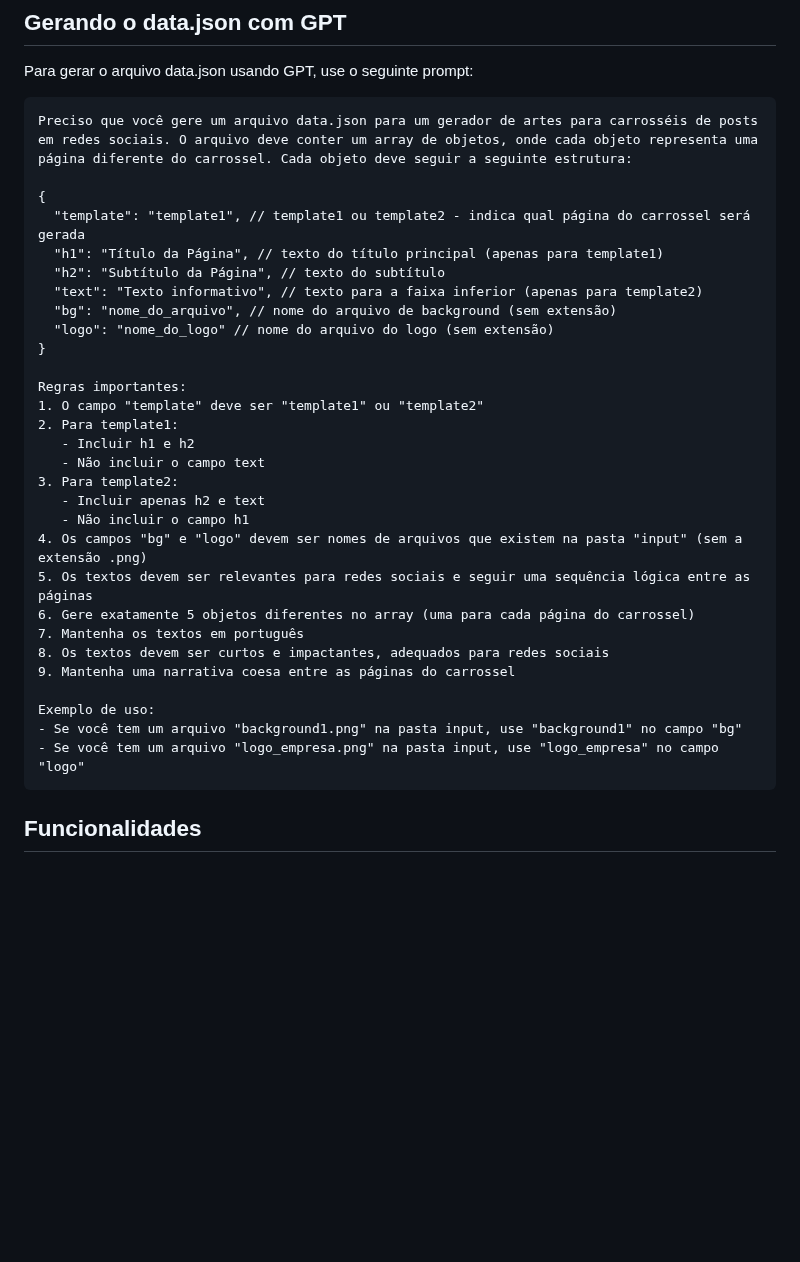
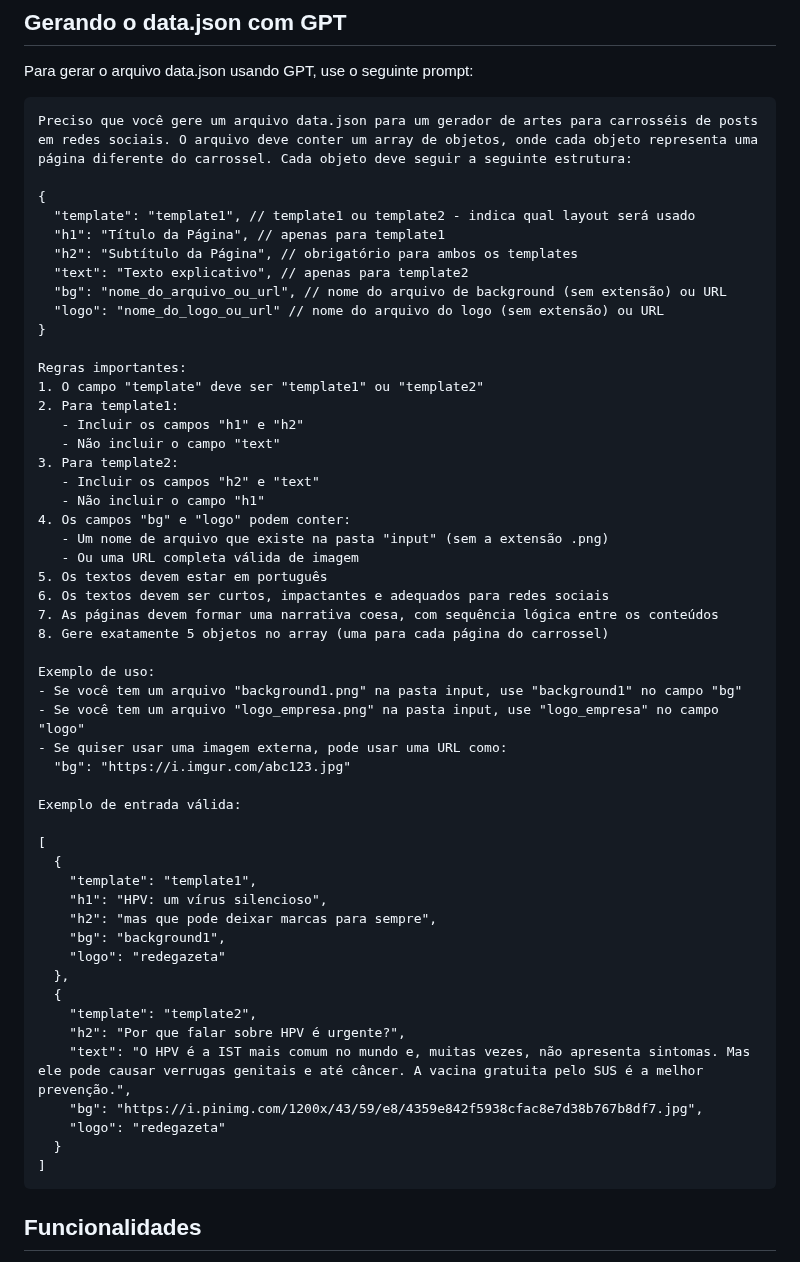
Before and after one commit to parrelladev/gerador-artes, a Markdown page: README.md, the part around the change. Rendered like a GitHub page; blank space fills up the shorter version.

````diff
--- a/README.md
+++ b/README.md
@@ -96,32 +96,54 @@ Para gerar o arquivo data.json usando GPT, use o seguinte prompt:
 Preciso que você gere um arquivo data.json para um gerador de artes para carrosséis de posts em redes sociais. O arquivo deve conter um array de objetos, onde cada objeto representa uma página diferente do carrossel. Cada objeto deve seguir a seguinte estrutura:
 
 {
-  "template": "template1", // template1 ou template2 - indica qual página do carrossel será gerada
-  "h1": "Título da Página", // texto do título principal (apenas para template1)
-  "h2": "Subtítulo da Página", // texto do subtítulo
-  "text": "Texto informativo", // texto para a faixa inferior (apenas para template2)
-  "bg": "nome_do_arquivo", // nome do arquivo de background (sem extensão)
-  "logo": "nome_do_logo" // nome do arquivo do logo (sem extensão)
+  "template": "template1", // template1 ou template2 - indica qual layout será usado
+  "h1": "Título da Página", // apenas para template1
+  "h2": "Subtítulo da Página", // obrigatório para ambos os templates
+  "text": "Texto explicativo", // apenas para template2
+  "bg": "nome_do_arquivo_ou_url", // nome do arquivo de background (sem extensão) ou URL
+  "logo": "nome_do_logo_ou_url" // nome do arquivo do logo (sem extensão) ou URL
 }
 
 Regras importantes:
 1. O campo "template" deve ser "template1" ou "template2"
 2. Para template1:
-   - Incluir h1 e h2
-   - Não incluir o campo text
+   - Incluir os campos "h1" e "h2"
+   - Não incluir o campo "text"
 3. Para template2:
-   - Incluir apenas h2 e text
-   - Não incluir o campo h1
-4. Os campos "bg" e "logo" devem ser nomes de arquivos que existem na pasta "input" (sem a extensão .png)
-5. Os textos devem ser relevantes para redes sociais e seguir uma sequência lógica entre as páginas
-6. Gere exatamente 5 objetos diferentes no array (uma para cada página do carrossel)
-7. Mantenha os textos em português
-8. Os textos devem ser curtos e impactantes, adequados para redes sociais
-9. Mantenha uma narrativa coesa entre as páginas do carrossel
+   - Incluir os campos "h2" e "text"
+   - Não incluir o campo "h1"
+4. Os campos "bg" e "logo" podem conter:
+   - Um nome de arquivo que existe na pasta "input" (sem a extensão .png)
+   - Ou uma URL completa válida de imagem
+5. Os textos devem estar em português
+6. Os textos devem ser curtos, impactantes e adequados para redes sociais
+7. As páginas devem formar uma narrativa coesa, com sequência lógica entre os conteúdos
+8. Gere exatamente 5 objetos no array (uma para cada página do carrossel)
 
 Exemplo de uso:
 - Se você tem um arquivo "background1.png" na pasta input, use "background1" no campo "bg"
 - Se você tem um arquivo "logo_empresa.png" na pasta input, use "logo_empresa" no campo "logo"
+- Se quiser usar uma imagem externa, pode usar uma URL como:
+  "bg": "https://i.imgur.com/abc123.jpg"
+
+Exemplo de entrada válida:
+
+[
+  {
+    "template": "template1",
+    "h1": "HPV: um vírus silencioso",
+    "h2": "mas que pode deixar marcas para sempre",
+    "bg": "background1",
+    "logo": "redegazeta"
+  },
+  {
+    "template": "template2",
+    "h2": "Por que falar sobre HPV é urgente?",
+    "text": "O HPV é a IST mais comum no mundo e, muitas vezes, não apresenta sintomas. Mas ele pode causar verrugas genitais e até câncer. A vacina gratuita pelo SUS é a melhor prevenção.",
+    "bg": "https://i.pinimg.com/1200x/43/59/e8/4359e842f5938cfac8e7d38b767b8df7.jpg",
+    "logo": "redegazeta"
+  }
+]
 ```
 
 ## Funcionalidades
````
